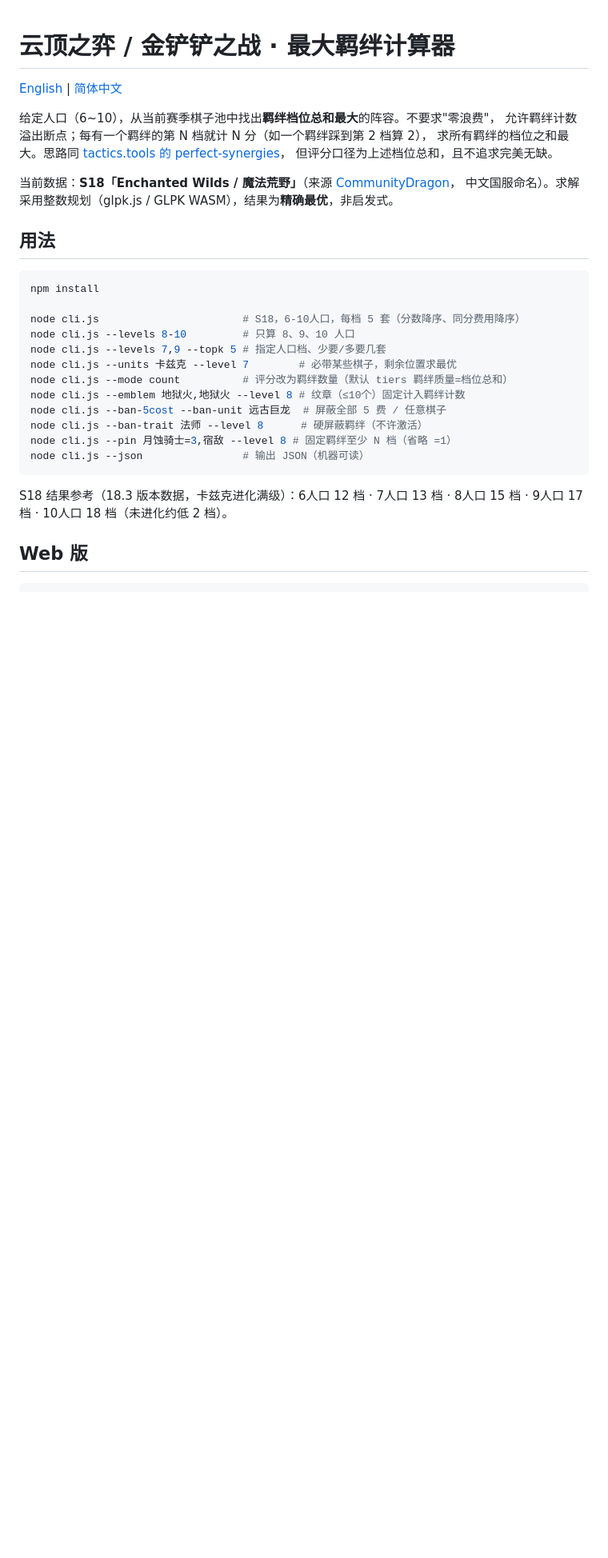
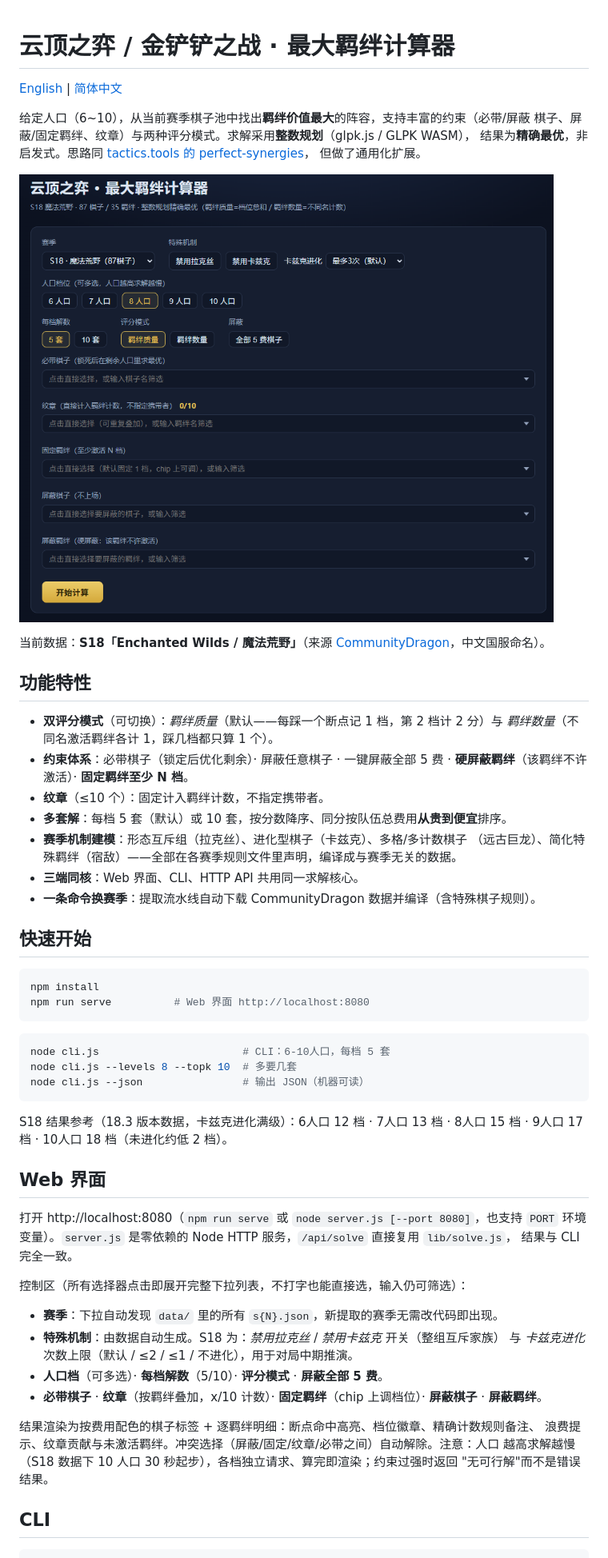
Before and after one commit to legnAray/TFT_Max_Synergies, a Markdown page: README.zh-CN.md, the part around one of its changes. Shown at 80% size. Drawn GitHub-style; pictures changed too: figs/fig1.png (added); blank space fills up the shorter version.

````diff
--- a/README.zh-CN.md
+++ b/README.zh-CN.md
@@ -2,33 +2,65 @@
 
 [English](README.md) | [简体中文](README.zh-CN.md)
 
-给定人口（6~10），从当前赛季棋子池中找出**羁绊档位总和最大**的阵容。不要求"零浪费"，
-允许羁绊计数溢出断点；每有一个羁绊的第 N 档就计 N 分（如一个羁绊踩到第 2 档算 2），
-求所有羁绊的档位之和最大。思路同 [tactics.tools 的 perfect-synergies](https://tactics.tools/zh/perfect-synergies)，
-但评分口径为上述档位总和，且不追求完美无缺。
+给定人口（6~10），从当前赛季棋子池中找出**羁绊价值最大**的阵容，支持丰富的约束（必带/屏蔽
+棋子、屏蔽/固定羁绊、纹章）与两种评分模式。求解采用**整数规划**（glpk.js / GLPK WASM），
+结果为**精确最优**，非启发式。思路同 [tactics.tools 的 perfect-synergies](https://tactics.tools/zh/perfect-synergies)，
+但做了通用化扩展。
 
-当前数据：**S18「Enchanted Wilds / 魔法荒野」**（来源 [CommunityDragon](https://raw.communitydragon.org/latest/cdragon/tft/zh_cn.json)，
-中文国服命名）。求解采用整数规划（glpk.js / GLPK WASM），结果为**精确最优**，非启发式。
+![Web 界面](figs/fig1.png)
 
-## 用法
+当前数据：**S18「Enchanted Wilds / 魔法荒野」**（来源
+[CommunityDragon](https://raw.communitydragon.org/latest/cdragon/tft/zh_cn.json)，中文国服命名）。
+
+## 功能特性
+
+- **双评分模式**（可切换）：*羁绊质量*（默认——每踩一个断点记 1 档，第 2 档计 2 分）与
+  *羁绊数量*（不同名激活羁绊各计 1，踩几档都只算 1 个）。
+- **约束体系**：必带棋子（锁定后优化剩余）· 屏蔽任意棋子 · 一键屏蔽全部 5 费 ·
+  **硬屏蔽羁绊**（该羁绊不许激活）· **固定羁绊至少 N 档**。
+- **纹章**（≤10 个）：固定计入羁绊计数，不指定携带者。
+- **多套解**：每档 5 套（默认）或 10 套，按分数降序、同分按队伍总费用**从贵到便宜**排序。
+- **赛季机制建模**：形态互斥组（拉克丝）、进化型棋子（卡兹克）、多格/多计数棋子
+  （远古巨龙）、简化特殊羁绊（宿敌）——全部在各赛季规则文件里声明，编译成与赛季无关的数据。
+- **三端同核**：Web 界面、CLI、HTTP API 共用同一求解核心。
+- **一条命令换赛季**：提取流水线自动下载 CommunityDragon 数据并编译（含特殊棋子规则）。
+
+## 快速开始
 
 ```bash
 npm install
+npm run serve          # Web 界面 http://localhost:8080
+```
 
-node cli.js                       # S18，6-10人口，每档 5 套（分数降序、同分费用降序）
-node cli.js --levels 8-10         # 只算 8、9、10 人口
-node cli.js --levels 7,9 --topk 5 # 指定人口档、少要/多要几套
-node cli.js --units 卡兹克 --level 7        # 必带某些棋子，剩余位置求最优
-node cli.js --mode count          # 评分改为羁绊数量（默认 tiers 羁绊质量=档位总和）
-node cli.js --emblem 地狱火,地狱火 --level 8 # 纹章（≤10个）固定计入羁绊计数
-node cli.js --ban-5cost --ban-unit 远古巨龙  # 屏蔽全部 5 费 / 任意棋子
-node cli.js --ban-trait 法师 --level 8      # 硬屏蔽羁绊（不许激活）
-node cli.js --pin 月蚀骑士=3,宿敌 --level 8 # 固定羁绊至少 N 档（省略 =1）
+```bash
+node cli.js                       # CLI：6-10人口，每档 5 套
+node cli.js --levels 8 --topk 10  # 多要几套
 node cli.js --json                # 输出 JSON（机器可读）
 ```
 
-S18 结果参考（18.3 版本数据，卡兹克进化满级）：6人口 12 档 · 7人口 13 档 · 8人口 15 档 · 9人口 17 档 · 10人口 18 档（未进化约低 2 档）。
+S18 结果参考（18.3 版本数据，卡兹克进化满级）：6人口 12 档 · 7人口 13 档 · 8人口 15 档 ·
+9人口 17 档 · 10人口 18 档（未进化约低 2 档）。
 
-## Web 版
+## Web 界面
+
+打开 http://localhost:8080（`npm run serve` 或 `node server.js [--port 8080]`，也支持 `PORT`
+环境变量）。`server.js` 是零依赖的 Node HTTP 服务，`/api/solve` 直接复用 `lib/solve.js`，
+结果与 CLI 完全一致。
+
+控制区（所有选择器点击即展开完整下拉列表，不打字也能直接选，输入仍可筛选）：
+
+- **赛季**：下拉自动发现 `data/` 里的所有 `s{N}.json`，新提取的赛季无需改代码即出现。
+- **特殊机制**：由数据自动生成。S18 为：*禁用拉克丝* / *禁用卡兹克* 开关（整组互斥家族）
+  与 *卡兹克进化* 次数上限（默认 / ≤2 / ≤1 / 不进化），用于对局中期推演。
+- **人口档**（可多选）· **每档解数**（5/10）· **评分模式** · **屏蔽全部 5 费**。
+- **必带棋子** · **纹章**（按羁绊叠加，x/10 计数）· **固定羁绊**（chip 上调档位）·
+  **屏蔽棋子** · **屏蔽羁绊**。
+
+结果渲染为按费用配色的棋子标签 + 逐羁绊明细：断点命中高亮、档位徽章、精确计数规则备注、
+浪费提示、纹章贡献与未激活羁绊。冲突选择（屏蔽/固定/纹章/必带之间）自动解除。注意：人口
+越高求解越慢（S18 数据下 10 人口 30 秒起步），各档独立请求、算完即渲染；约束过强时返回
+"无可行解"而不是错误结果。
+
+## CLI
 
 ```bash
````
Also changed, not shown: other parts of README.zh-CN.md (+85 -57 lines), README.md (+160 -98 lines).
